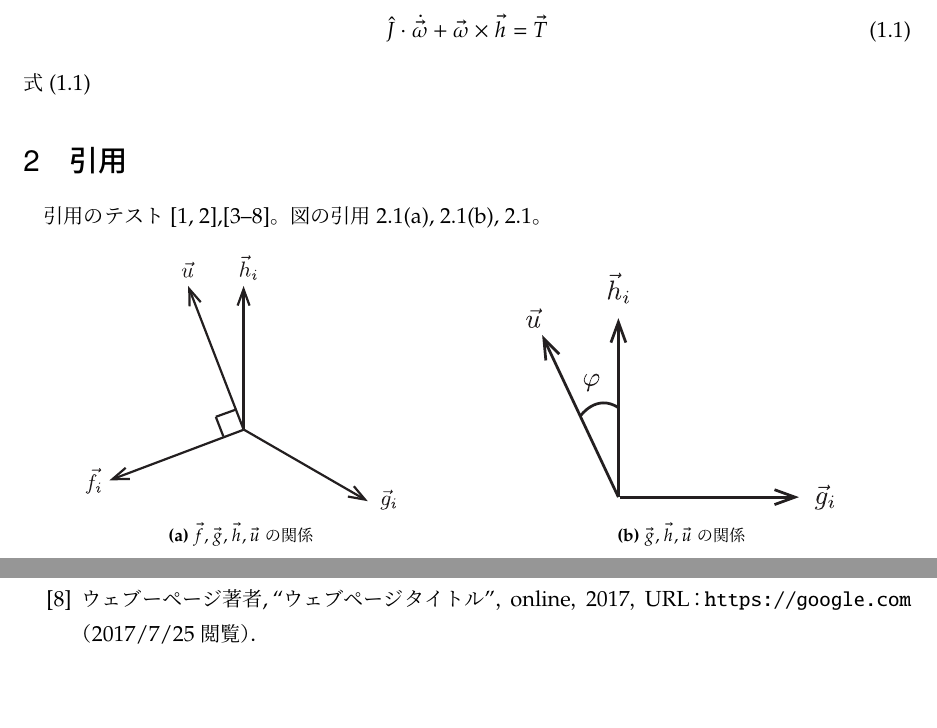
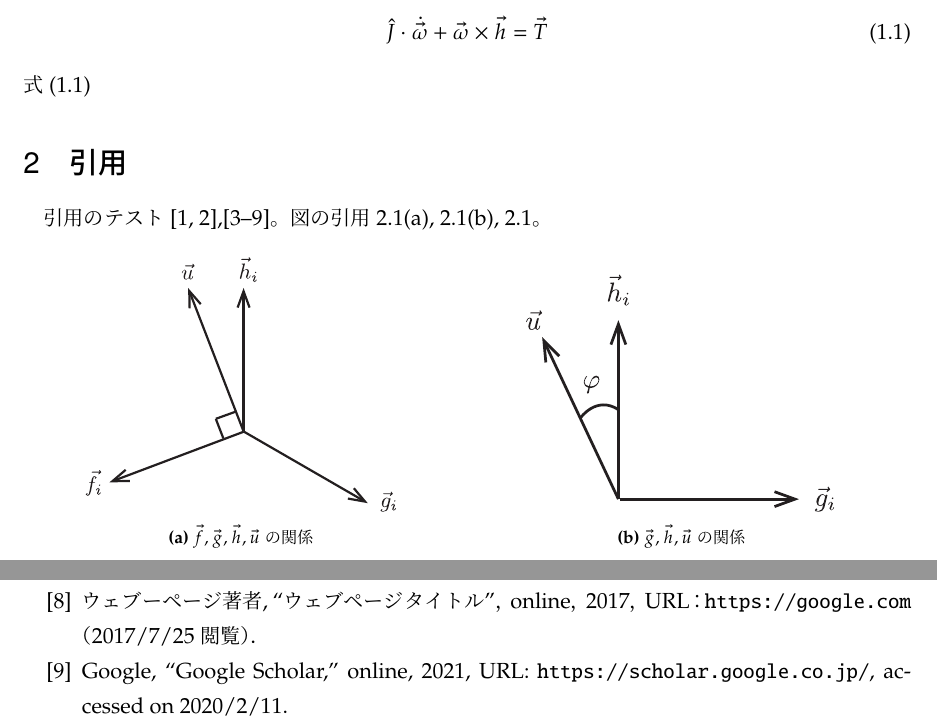
Before and after one commit to estshorter/PrettyLatexReport, a LaTeX document (template.tex): two parts of pages 1 and 2 of 2, joined at a grey line, cut so that both start at the same text, the shorter picture padded with empty space. Compiled offline with upLaTeX and dvipdfmx.

Commit message:
Update template.tex

```diff
--- a/template.tex
+++ b/template.tex
@@ -44,7 +44,7 @@
 	式\eqref{eq:euler}
 
 	\section{引用}
-	引用のテスト\cite{Stevenson2012,Tsukahara2016},\cite{konoue2005,Wie2008,Isabelle,book,inproceeding,URL}。
+	引用のテスト\cite{Stevenson2012,Tsukahara2016},\cite{konoue2005,Wie2008,Isabelle,book,inproceeding,URL,URL2}。
 	図の引用\ref{fig:fig1}, \ref{fig:fig2}, \ref{fig:case4}。
 \begin{figure}[h]
 	\begin{subfigure}{0.49\linewidth}
```
